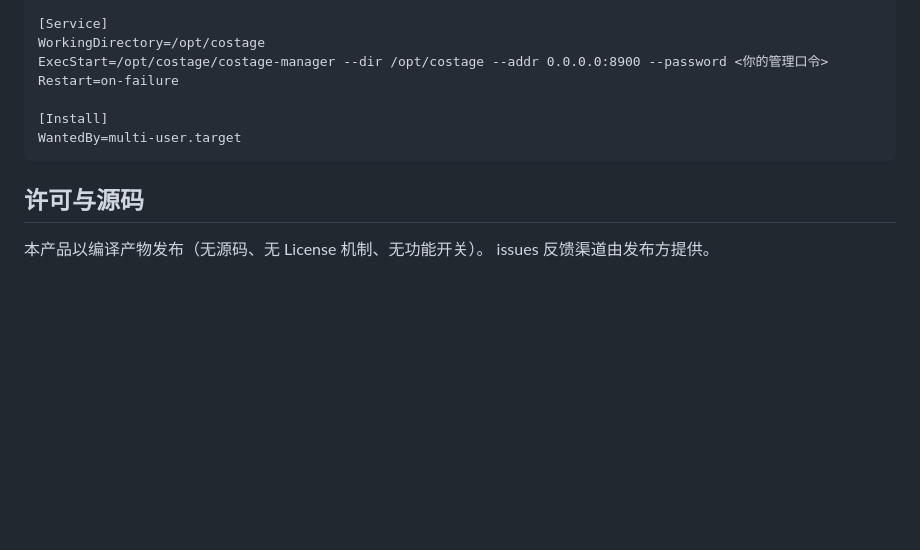
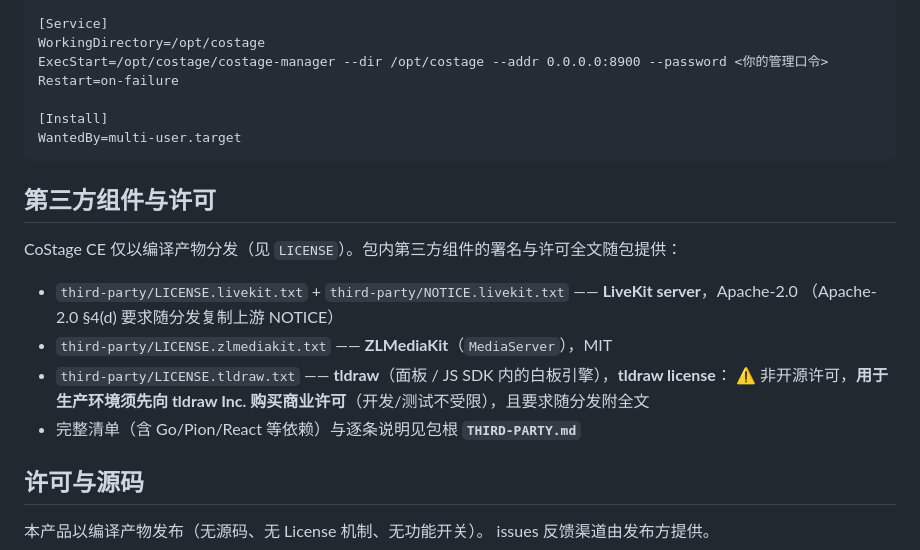
Before and after one commit to denniste/CoStage-CE, a Markdown page: deploy/README_CE.md, the part around the change. Rendered like a GitHub page; blank space fills up the shorter version.

```diff
--- a/deploy/README_CE.md
+++ b/deploy/README_CE.md
@@ -127,6 +127,17 @@ docker compose up -d
     [Install]
     WantedBy=multi-user.target
 
+## 第三方组件与许可
+
+CoStage CE 仅以编译产物分发（见 `LICENSE`）。包内第三方组件的署名与许可全文随包提供：
+
+- `third-party/LICENSE.livekit.txt` + `third-party/NOTICE.livekit.txt` —— **LiveKit server**，Apache-2.0
+  （Apache-2.0 §4(d) 要求随分发复制上游 NOTICE）
+- `third-party/LICENSE.zlmediakit.txt` —— **ZLMediaKit**（`MediaServer`），MIT
+- `third-party/LICENSE.tldraw.txt` —— **tldraw**（面板 / JS SDK 内的白板引擎），**tldraw license**：
+  ⚠ 非开源许可，**用于生产环境须先向 tldraw Inc. 购买商业许可**（开发/测试不受限），且要求随分发附全文
+- 完整清单（含 Go/Pion/React 等依赖）与逐条说明见包根 **`THIRD-PARTY.md`**
+
 ## 许可与源码
 
 本产品以编译产物发布（无源码、无 License 机制、无功能开关）。 issues 反馈渠道由发布方提供。
```
Also changed, not shown: THIRD-PARTY.md (added, +139 -0 lines), deploy/README_CE_EN.md (+13 -0 lines).
